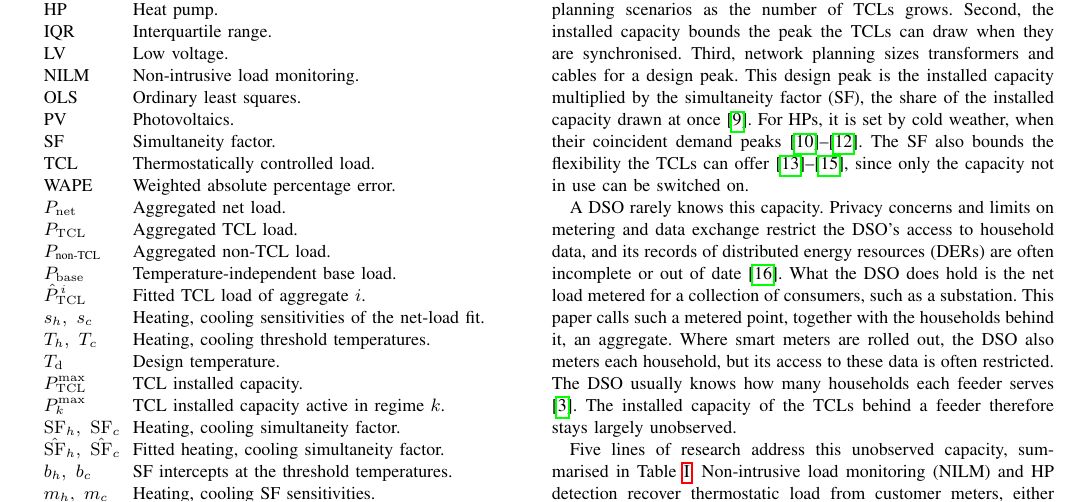
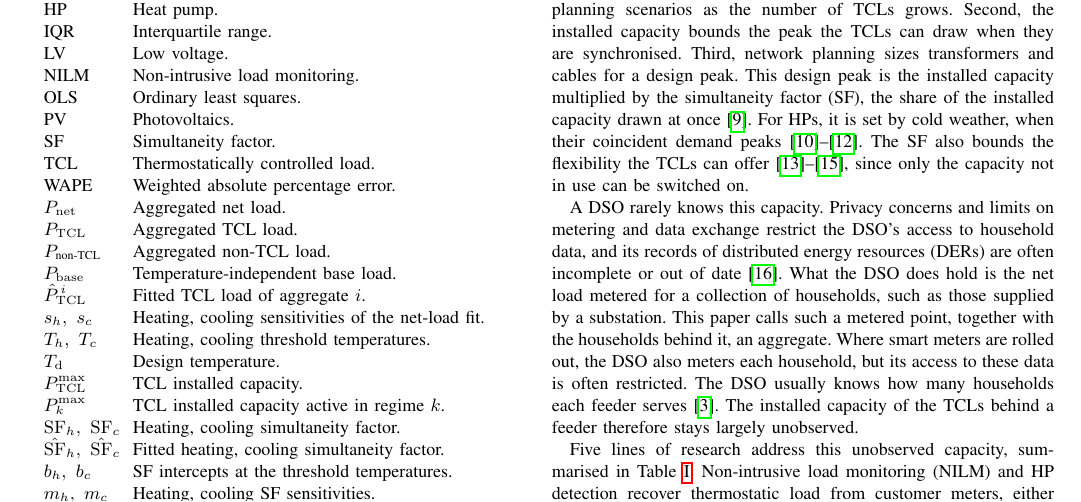
Before and after one commit to agouveia-kul/hp-sensitivity-paper, a LaTeX paper (paper/hp_sensitivity_overleaf.tex, which reads paper/content/body.tex): part of page 1 of 12, cut so that both start at the same text. Compiled offline with pdfLaTeX.

Commit message:
Sec. I: net load metered for a collection of households, such as those supplied by a substation
Co-Authored-By: Claude Opus 5.5 <noreply@anthropic.com>

```diff
--- a/paper/content/body.tex
+++ b/paper/content/body.tex
@@ -8,7 +8,7 @@ The demand of these devices follows the outdoor temperature, and their uptake lo
 
 A DSO needs the installed capacity of the TCLs behind each feeder, rather than only their coincident peak, for three reasons. First, the installed capacity scales with adoption, so it supports planning scenarios as the number of TCLs grows. Second, the installed capacity bounds the peak the TCLs can draw when they are synchronised. Third, network planning sizes transformers and cables for a design peak. This design peak is the installed capacity multiplied by the simultaneity factor (SF), the share of the installed capacity drawn at once \cite{Few24}. For HPs, it is set by cold weather, when their coincident demand peaks \cite{Lov17, Che21b, Rou23}. The SF also bounds the flexibility the TCLs can offer \cite{Mul19, Zir19, Dhu15}, since only the capacity not in use can be switched on.
 
-A DSO rarely knows this capacity. Privacy concerns and limits on metering and data exchange restrict the DSO's access to household data, and its records of distributed energy resources (DERs) are often incomplete or out of date \cite{Gou26}. What the DSO does hold is the net load metered for a collection of consumers, such as a substation. This paper calls such a metered point, together with the households behind it, an aggregate. Where smart meters are rolled out, the DSO also meters each household, but its access to these data is often restricted. The DSO usually knows how many households each feeder serves \cite{Tre26}. The installed capacity of the TCLs behind a feeder therefore stays largely unobserved.
+A DSO rarely knows this capacity. Privacy concerns and limits on metering and data exchange restrict the DSO's access to household data, and its records of distributed energy resources (DERs) are often incomplete or out of date \cite{Gou26}. What the DSO does hold is the net load metered for a collection of households, such as those supplied by a substation. This paper calls such a metered point, together with the households behind it, an aggregate. Where smart meters are rolled out, the DSO also meters each household, but its access to these data is often restricted. The DSO usually knows how many households each feeder serves \cite{Tre26}. The installed capacity of the TCLs behind a feeder therefore stays largely unobserved.
 
 \input{tables/tab_litreview}
 
```
